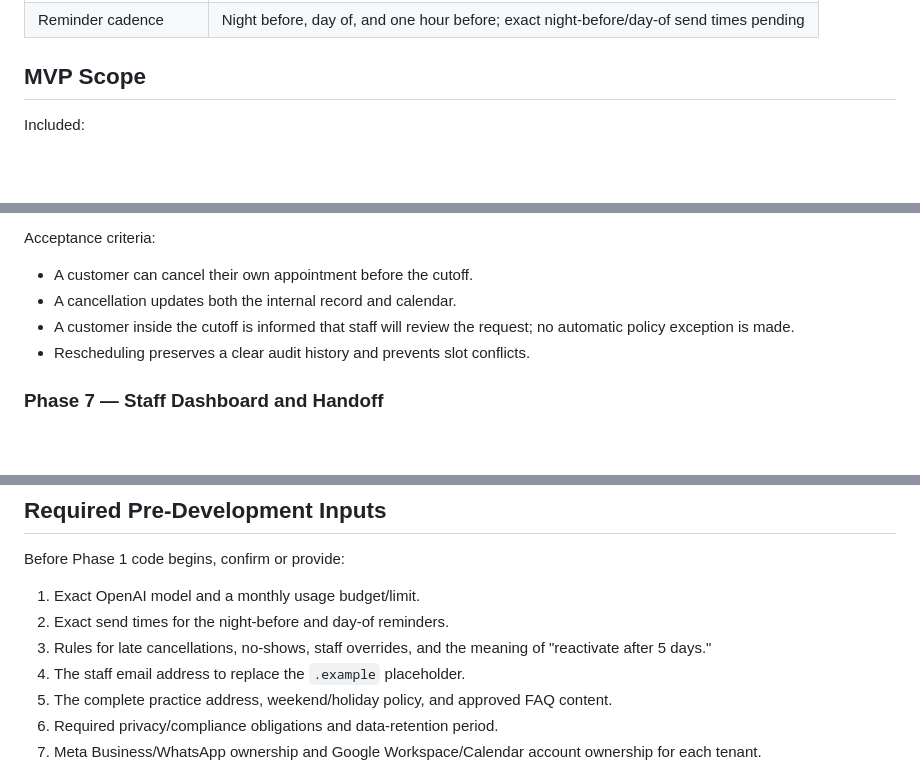
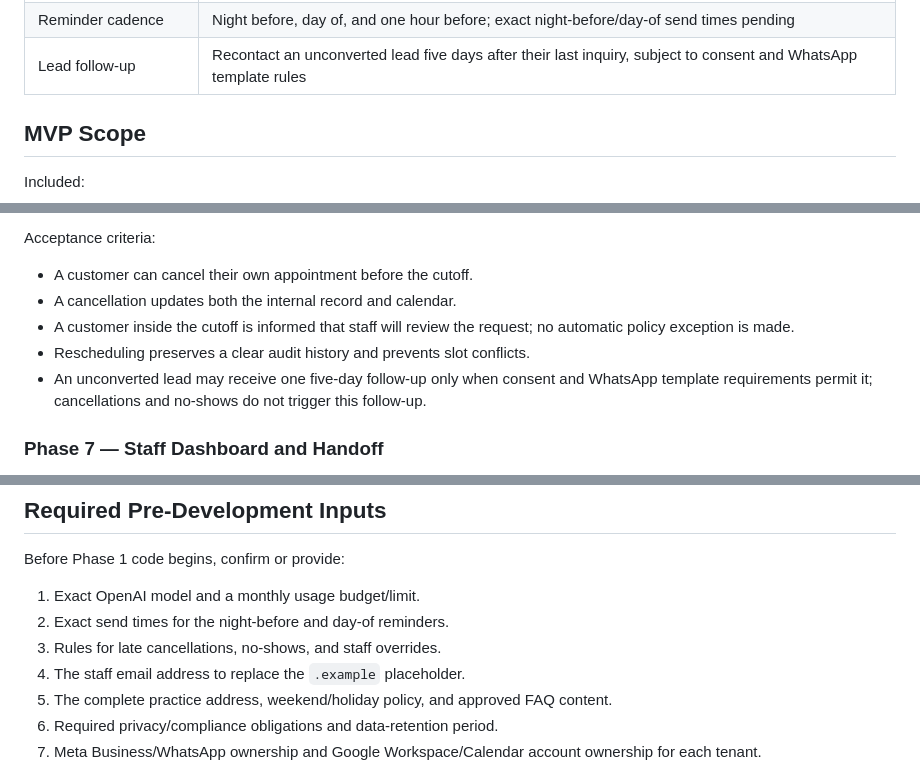
Before and after one commit to BahaOS242/bahaos-whatsapp-ai-receptionist, a Markdown page: IMPLEMENTATION_PLAN.md, 3 parts joined by grey strips. Rendered like a GitHub page; blank space fills up the shorter version.

Commit message:
docs: define lead follow-up policy

```diff
--- a/IMPLEMENTATION_PLAN.md
+++ b/IMPLEMENTATION_PLAN.md
@@ -20,6 +20,7 @@ Deliver a demo-ready, multi-tenant WhatsApp AI receptionist for dental practices
 | Demo tenant | Bahamas Dental Service, `America/Nassau` |
 | Demo scheduling setup | One practice calendar; 30-minute buffer after every appointment |
 | Reminder cadence | Night before, day of, and one hour before; exact night-before/day-of send times pending |
+| Lead follow-up | Recontact an unconverted lead five days after their last inquiry, subject to consent and WhatsApp template rules |
 
 ## MVP Scope
 
@@ -114,6 +115,7 @@ Acceptance criteria:
 - A cancellation updates both the internal record and calendar.
 - A customer inside the cutoff is informed that staff will review the request; no automatic policy exception is made.
 - Rescheduling preserves a clear audit history and prevents slot conflicts.
+- An unconverted lead may receive one five-day follow-up only when consent and WhatsApp template requirements permit it; cancellations and no-shows do not trigger this follow-up.
 
 ### Phase 7 — Staff Dashboard and Handoff
 
@@ -157,7 +159,7 @@ Before Phase 1 code begins, confirm or provide:
 
 1. Exact OpenAI model and a monthly usage budget/limit.
 2. Exact send times for the night-before and day-of reminders.
-3. Rules for late cancellations, no-shows, staff overrides, and the meaning of "reactivate after 5 days."
+3. Rules for late cancellations, no-shows, and staff overrides.
 5. The staff email address to replace the `.example` placeholder.
 6. The complete practice address, weekend/holiday policy, and approved FAQ content.
 7. Required privacy/compliance obligations and data-retention period.
```
Also changed, not shown: PROJECT_CONTEXT.md (+2 -1 lines).
